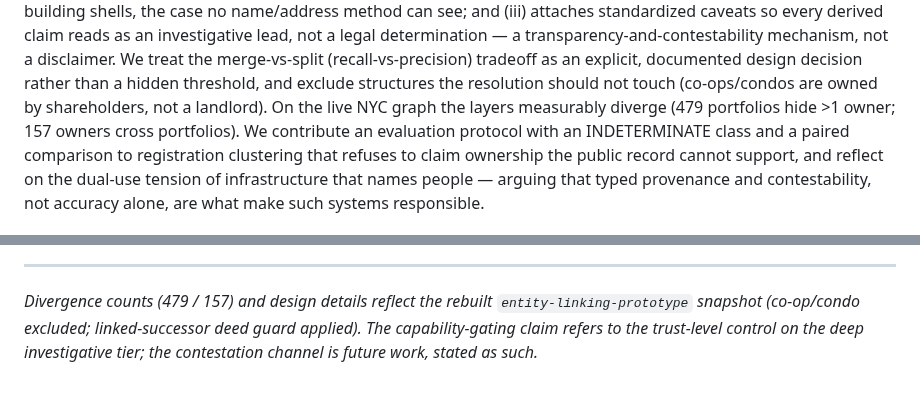
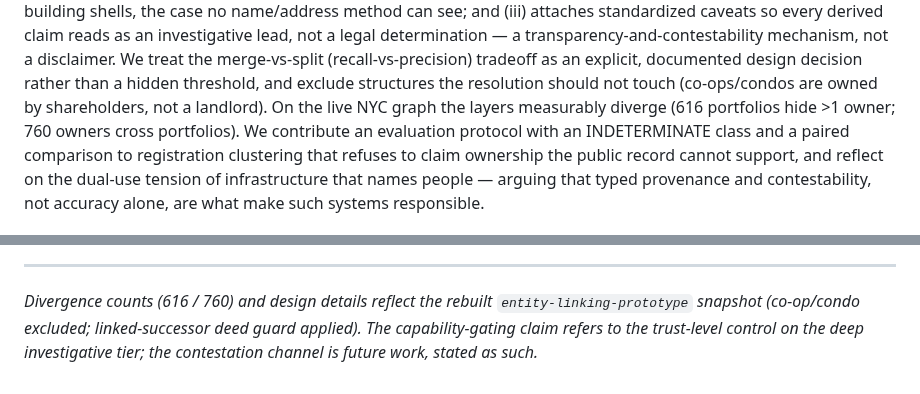
Before and after one commit to bobflagg/WatchlineNYC, a Markdown page: specs/facct-abstract.md, 2 parts joined by grey strips. Drawn GitHub-style.

```diff
--- a/specs/facct-abstract.md
+++ b/specs/facct-abstract.md
@@ -32,7 +32,7 @@ claim reads as an investigative lead, not a legal determination — a transparen
 mechanism, not a disclaimer. We treat the merge-vs-split (recall-vs-precision) tradeoff as an
 explicit, documented design decision rather than a hidden threshold, and exclude structures the
 resolution should not touch (co-ops/condos are owned by shareholders, not a landlord). On the live
-NYC graph the layers measurably diverge (479 portfolios hide >1 owner; 157 owners cross portfolios). We contribute an evaluation protocol with an INDETERMINATE
+NYC graph the layers measurably diverge (616 portfolios hide >1 owner; 760 owners cross portfolios). We contribute an evaluation protocol with an INDETERMINATE
 class and a paired comparison to registration clustering that refuses to claim ownership the public
 record cannot support, and reflect on the dual-use tension of infrastructure that names people —
 arguing that typed provenance and contestability, not accuracy alone, are what make such systems
@@ -133,7 +133,7 @@ are what make the system responsible, not accuracy alone.**
 
 ---
 
-*Divergence counts (479 / 157) and design details reflect the rebuilt `entity-linking-prototype`
+*Divergence counts (616 / 760) and design details reflect the rebuilt `entity-linking-prototype`
 snapshot (co-op/condo excluded; linked-successor deed guard applied). The capability-gating claim
 refers to the trust-level control on the deep investigative tier; the contestation channel is future
 work, stated as such.*
```
Also changed, not shown: specs/paper-abstract.md (+2 -2 lines).
